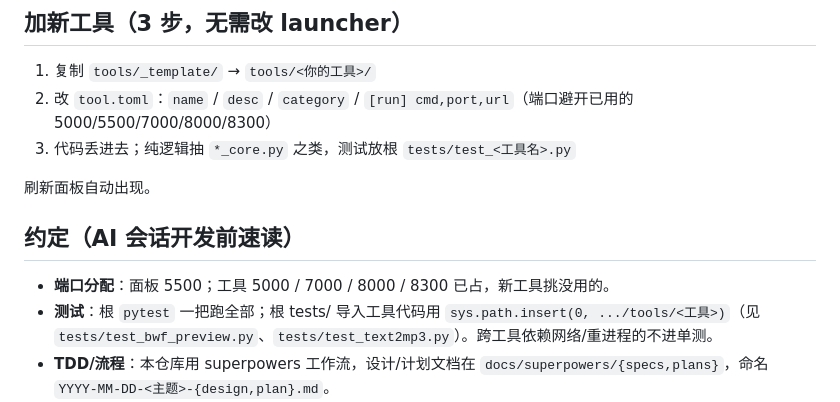
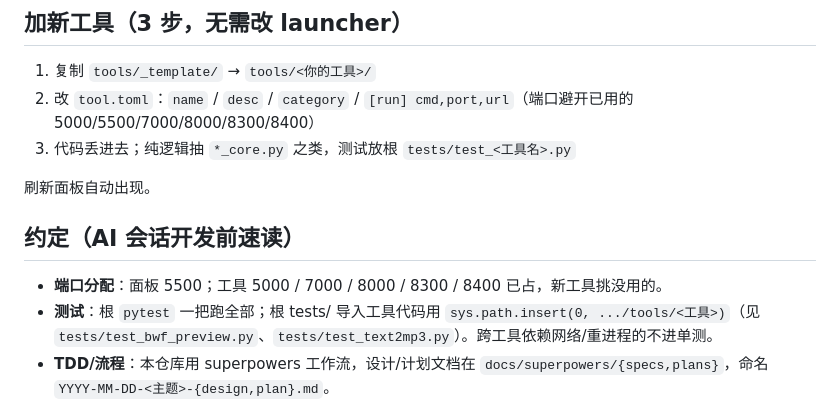
Before and after one commit to rcj60560/pdfcover, a Markdown page: docs/my-toolkit-summary.md, the part around the change. Rendered like a GitHub page.

Commit message:
fix(docs): 端口约定补 8400
Co-Authored-By: Claude Fable 5 <noreply@anthropic.com>
Change-Id: Ia969e842c3d7624824a44a6cc8ee00ace90f7d6d

```diff
--- a/docs/my-toolkit-summary.md
+++ b/docs/my-toolkit-summary.md
@@ -41,14 +41,14 @@ docs/                  本文档 + superpowers/{specs,plans} 设计/计划文档
 ## 加新工具（3 步，无需改 launcher）
 
 1. 复制 `tools/_template/` → `tools/<你的工具>/`
-2. 改 `tool.toml`：`name` / `desc` / `category` / `[run] cmd,port,url`（端口避开已用的 5000/5500/7000/8000/8300）
+2. 改 `tool.toml`：`name` / `desc` / `category` / `[run] cmd,port,url`（端口避开已用的 5000/5500/7000/8000/8300/8400）
 3. 代码丢进去；纯逻辑抽 `*_core.py` 之类，测试放根 `tests/test_<工具名>.py`
 
 刷新面板自动出现。
 
 ## 约定（AI 会话开发前速读）
 
-- **端口分配**：面板 5500；工具 5000 / 7000 / 8000 / 8300 已占，新工具挑没用的。
+- **端口分配**：面板 5500；工具 5000 / 7000 / 8000 / 8300 / 8400 已占，新工具挑没用的。
 - **测试**：根 `pytest` 一把跑全部；根 tests/ 导入工具代码用 `sys.path.insert(0, .../tools/<工具>)`（见 `tests/test_bwf_preview.py`、`tests/test_text2mp3.py`）。跨工具依赖网络/重进程的不进单测。
 - **TDD/流程**：本仓库用 superpowers 工作流，设计/计划文档在 `docs/superpowers/{specs,plans}`，命名 `YYYY-MM-DD-<主题>-{design,plan}.md`。
 - **工具自包含**：web 工具两种风格都行——stdlib `http.server`（audio-player）或 Flask（text2mp3、pdf-ocr web）；依赖多就给工具配 `requirements.txt` 或独立 pyproject。
```
